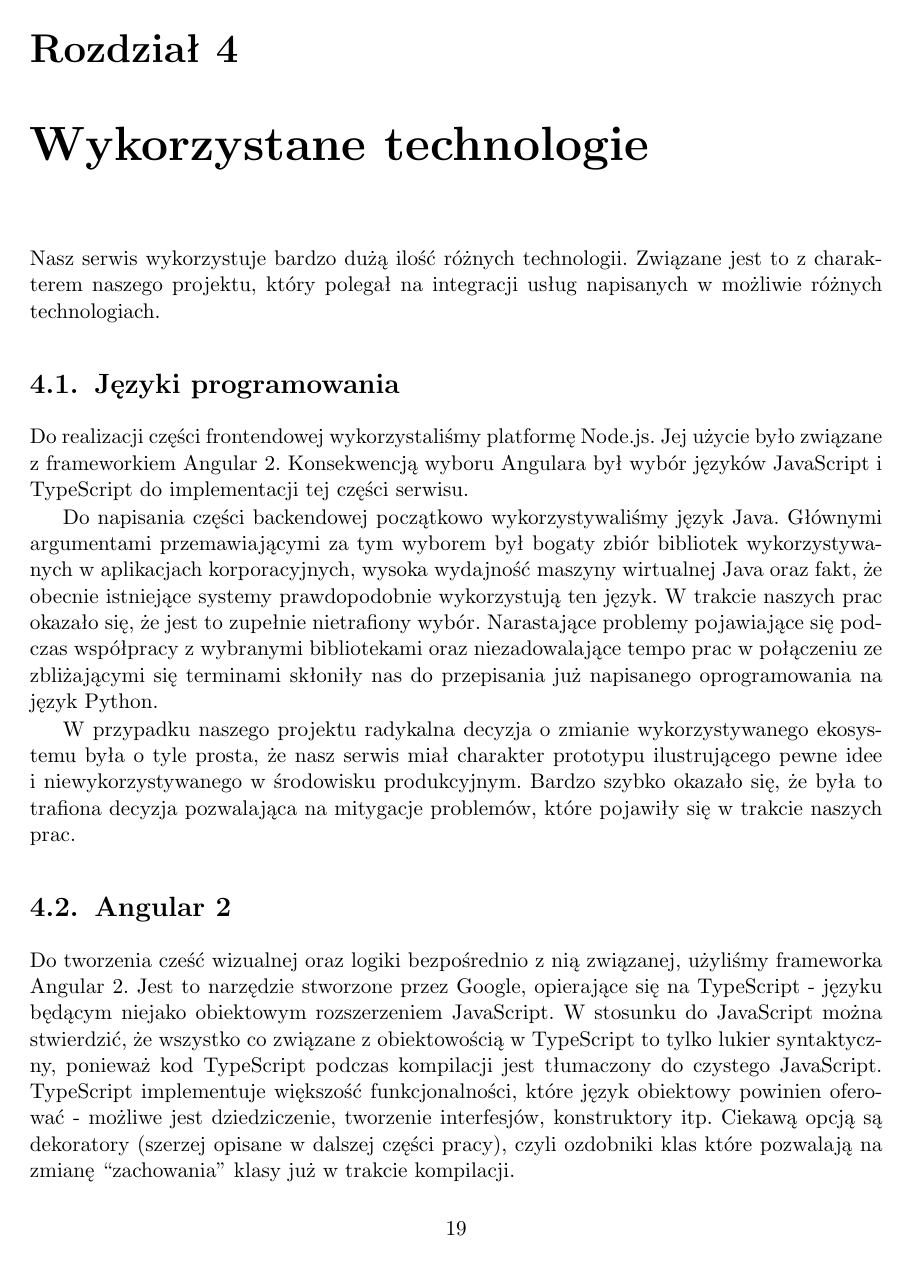
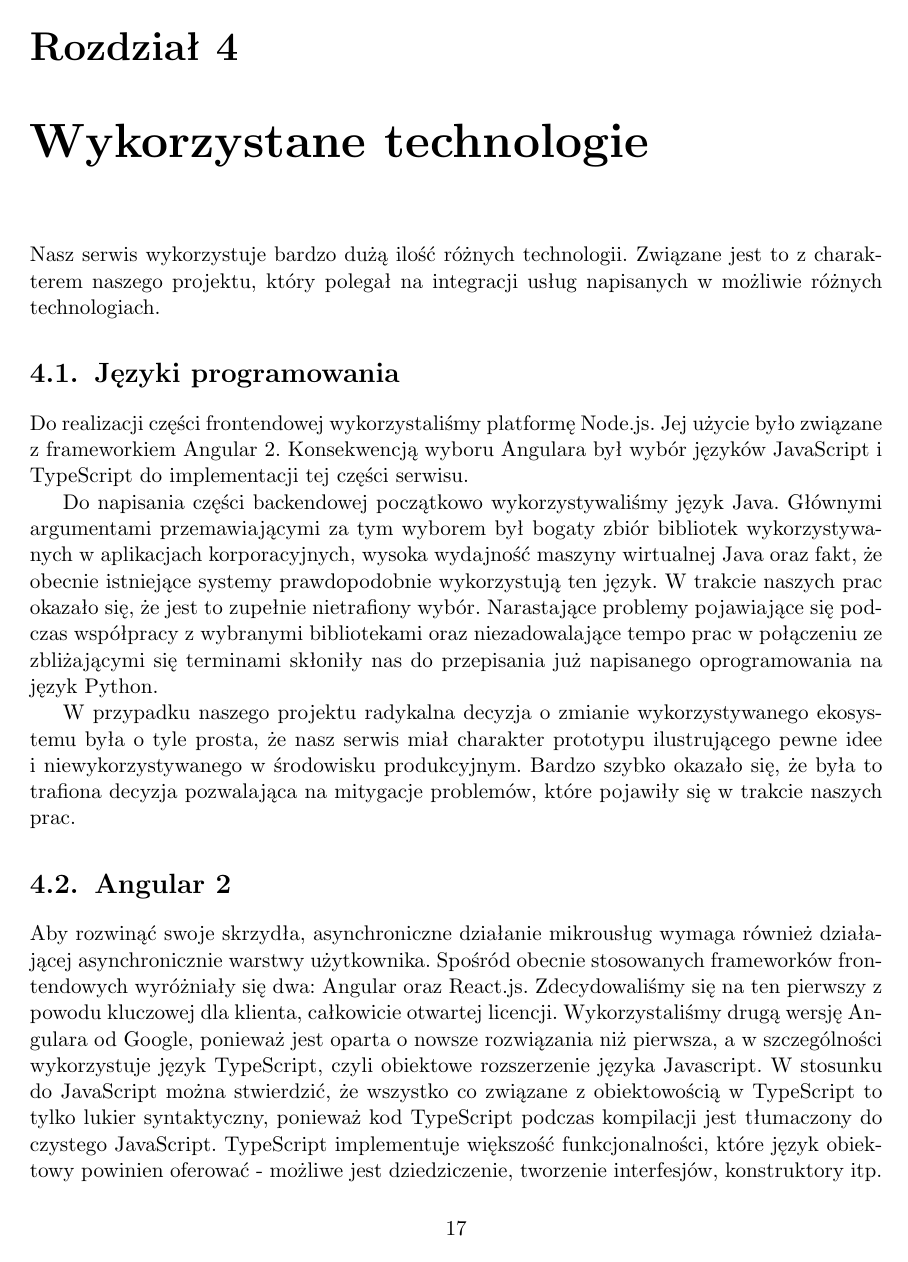
Before and after one commit to zhtk/bachelor-thesis, a LaTeX thesis (praca/praca.tex): page 21 of 37 before the commit and page 19 of 37 after it. Compiled offline with pdfLaTeX.

Commit message:
Reorganizacja układu tekstu

```diff
--- a/praca/praca.tex
+++ b/praca/praca.tex
@@ -478,11 +457,14 @@ trakcie naszych prac.
 
 \section{Angular 2}
 
-Do tworzenia cześć wizualnej oraz logiki bezpośrednio z nią związanej, użyliśmy frameworka Angular 2. Jest to narzędzie stworzone przez Google, opierające się
-na TypeScript - języku będącym niejako obiektowym rozszerzeniem JavaScript. W stosunku do JavaScript można stwierdzić,
-że wszystko co związane z obiektowością w TypeScript to tylko lukier syntaktyczny, ponieważ kod TypeScript podczas kompilacji jest tłumaczony do czystego JavaScript. TypeScript implementuje większość
-funkcjonalności, które język obiektowy powinien oferować - możliwe jest dziedziczenie, tworzenie interfesjów, konstruktory itp. Ciekawą opcją są dekoratory (szerzej opisane w dalszej części pracy), czyli
-ozdobniki klas które pozwalają na zmianę ``zachowania'' klasy już w trakcie kompilacji.
+Aby rozwinąć swoje skrzydła, asynchroniczne działanie mikrousług wymaga również działającej asynchronicznie warstwy użytkownika. Spośród obecnie stosowanych frameworków frontendowych wyróżniały się dwa: Angular oraz React.js. Zdecydowaliśmy się na ten pierwszy z powodu kluczowej dla klienta, całkowicie otwartej licencji. Wykorzystaliśmy drugą wersję Angulara od Google, ponieważ jest oparta o nowsze rozwiązania niż pierwsza, a w szczególności wykorzystuje język TypeScript, czyli obiektowe rozszerzenie języka Javascript.
+W stosunku do JavaScript można stwierdzić, że wszystko co związane z obiektowością
+w TypeScript to tylko lukier syntaktyczny, ponieważ kod TypeScript podczas kompilacji
+jest tłumaczony do czystego JavaScript. TypeScript implementuje większość
+funkcjonalności, które język obiektowy powinien oferować - możliwe jest dziedziczenie,
+tworzenie interfesjów, konstruktory itp. Ciekawą opcją są dekoratory (szerzej opisane
+w dalszej części pracy), czyli ozdobniki klas które pozwalają na zmianę ``zachowania''
+klasy już w trakcie kompilacji.
 
 \section{Bootstrap}
 
```
Also changed, not shown: praca/praca.tex (38 more changed lines).
